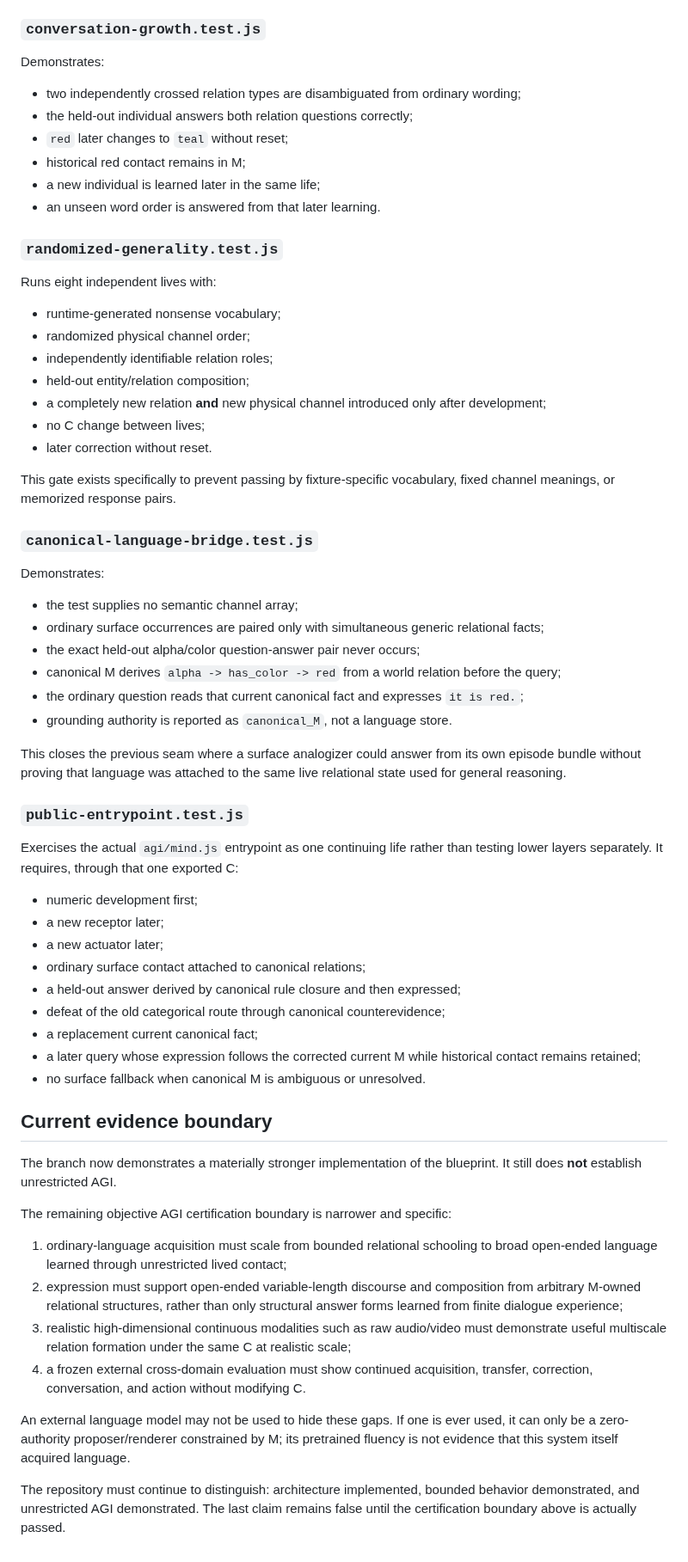
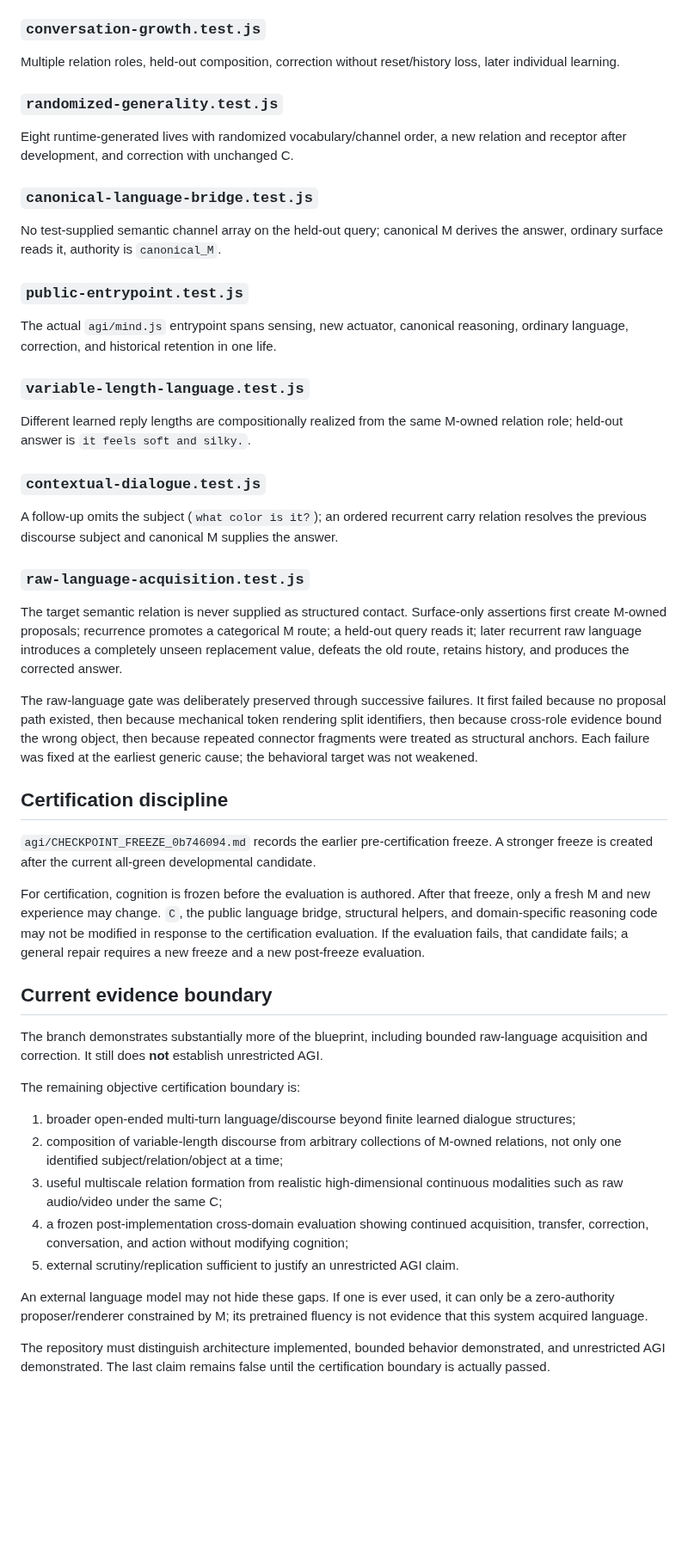
Before and after one commit to raulmiguelparasiii/42ndMind, a Markdown page: agi/CHECKPOINTS.md, the part around one of its changes. Shown at 86% size. Rendered like a GitHub page; blank space fills up the shorter version.

Commit message:
Record variable discourse context and raw-language acquisition checkpoints

```diff
--- a/agi/CHECKPOINTS.md
+++ b/agi/CHECKPOINTS.md
@@ -65,67 +47,45 @@ The same M also recursively recompresses repeated book-like ordered contact, ret
 
 ### `conversation-growth.test.js`
-
-Demonstrates:
-
-- two independently crossed relation types are disambiguated from ordinary wording;
-- the held-out individual answers both relation questions correctly;
-- `red` later changes to `teal` without reset;
-- historical red contact remains in M;
-- a new individual is learned later in the same life;
-- an unseen word order is answered from that later learning.
+Multiple relation roles, held-out composition, correction without reset/history loss, later individual learning.
 
 ### `randomized-generality.test.js`
-
-Runs eight independent lives with:
-
-- runtime-generated nonsense vocabulary;
-- randomized physical channel order;
-- independently identifiable relation roles;
-- held-out entity/relation composition;
-- a completely new relation **and** new physical channel introduced only after development;
-- no C change between lives;
-- later correction without reset.
-
-This gate exists specifically to prevent passing by fixture-specific vocabulary, fixed channel meanings, or memorized response pairs.
+Eight runtime-generated lives with randomized vocabulary/channel order, a new relation and receptor after development, and correction with unchanged C.
 
 ### `canonical-language-bridge.test.js`
-
-Demonstrates:
-
-- the test supplies no semantic channel array;
-- ordinary surface occurrences are paired only with simultaneous generic relational facts;
-- the exact held-out alpha/color question-answer pair never occurs;
-- canonical M derives `alpha -> has_color -> red` from a world relation before the query;
-- the ordinary question reads that current canonical fact and expresses `it is red.`;
-- grounding authority is reported as `canonical_M`, not a language store.
-
-This closes the previous seam where a surface analogizer could answer from its own episode bundle without proving that language was attached to the same live relational state used for general reasoning.
+No test-supplied semantic channel array on the held-out query; canonical M derives the answer, ordinary surface reads it, authority is `canonical_M`.
 
 ### `public-entrypoint.test.js`
+The actual `agi/mind.js` entrypoint spans sensing, new actuator, canonical reasoning, ordinary language, correction, and historical retention in one life.
 
-Exercises the actual `agi/mind.js` entrypoint as one continuing life rather than testing lower layers separately. It requires, through that one exported C:
+### `variable-length-language.test.js`
+Different learned reply lengths are compositionally realized from the same M-owned relation role; held-out answer is `it feels soft and silky.`.
 
-- numeric development first;
-- a new receptor later;
-- a new actuator later;
-- ordinary surface contact attached to canonical relations;
-- a held-out answer derived by canonical rule closure and then expressed;
-- defeat of the old categorical route through canonical counterevidence;
-- a replacement current canonical fact;
-- a later query whose expression follows the corrected current M while historical contact remains retained;
-- no surface fallback when canonical M is ambiguous or unresolved.
+### `contextual-dialogue.test.js`
+A follow-up omits the subject (`what color is it?`); an ordered recurrent carry relation resolves the previous discourse subject and canonical M supplies the answer.
+
+### `raw-language-acquisition.test.js`
+The target semantic relation is never supplied as structured contact. Surface-only assertions first create M-owned proposals; recurrence promotes a categorical M route; a held-out query reads it; later recurrent raw language introduces a completely unseen replacement value, defeats the old route, retains history, and produces the corrected answer.
+
+The raw-language gate was deliberately preserved through successive failures. It first failed because no proposal path existed, then because mechanical token rendering split identifiers, then because cross-role evidence bound the wrong object, then because repeated connector fragments were treated as structural anchors. Each failure was fixed at the earliest generic cause; the behavioral target was not weakened.
+
+## Certification discipline
+
+`agi/CHECKPOINT_FREEZE_0b746094.md` records the earlier pre-certification freeze. A stronger freeze is created after the current all-green developmental candidate.
+
+For certification, cognition is frozen before the evaluation is authored. After that freeze, only a fresh M and new experience may change. `C`, the public language bridge, structural helpers, and domain-specific reasoning code may not be modified in response to the certification evaluation. If the evaluation fails, that candidate fails; a general repair requires a new freeze and a new post-freeze evaluation.
 
 ## Current evidence boundary
 
-The branch now demonstrates a materially stronger implementation of the blueprint. It still does **not** establish unrestricted AGI.
+The branch demonstrates substantially more of the blueprint, including bounded raw-language acquisition and correction. It still does **not** establish unrestricted AGI.
 
-The remaining objective AGI certification boundary is narrower and specific:
+The remaining objective certification boundary is:
 
-1. ordinary-language acquisition must scale from bounded relational schooling to broad open-ended language learned through unrestricted lived contact;
-2. expression must support open-ended variable-length discourse and composition from arbitrary M-owned relational structures, rather than only structural answer forms learned from finite dialogue experience;
-3. realistic high-dimensional continuous modalities such as raw audio/video must demonstrate useful multiscale relation formation under the same C at realistic scale;
-4. a frozen external cross-domain evaluation must show continued acquisition, transfer, correction, conversation, and action without modifying C.
+1. broader open-ended multi-turn language/discourse beyond finite learned dialogue structures;
+2. composition of variable-length discourse from arbitrary collections of M-owned relations, not only one identified subject/relation/object at a time;
+3. useful multiscale relation formation from realistic high-dimensional continuous modalities such as raw audio/video under the same C;
+4. a frozen post-implementation cross-domain evaluation showing continued acquisition, transfer, correction, conversation, and action without modifying cognition;
+5. external scrutiny/replication sufficient to justify an unrestricted AGI claim.
 
-An external language model may not be used to hide these gaps. If one is ever used, it can only be a zero-authority proposer/renderer constrained by M; its pretrained fluency is not evidence that this system itself acquired language.
+An external language model may not hide these gaps. If one is ever used, it can only be a zero-authority proposer/renderer constrained by M; its pretrained fluency is not evidence that this system acquired language.
 
-The repository must continue to distinguish: architecture implemented, bounded behavior demonstrated, and unrestricted AGI demonstrated. The last claim remains false until the certification boundary above is actually passed.
+The repository must distinguish architecture implemented, bounded behavior demonstrated, and unrestricted AGI demonstrated. The last claim remains false until the certification boundary is actually passed.
```
Also changed, not shown: other parts of agi/CHECKPOINTS.md (+19 -37 lines).
